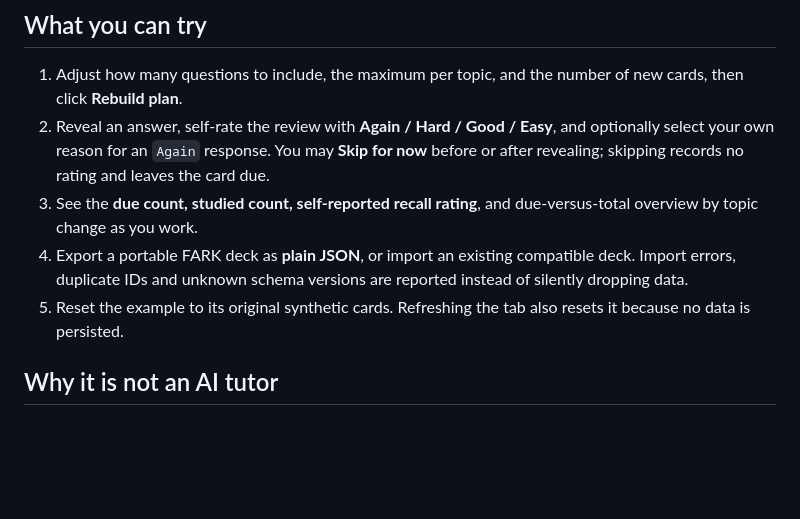
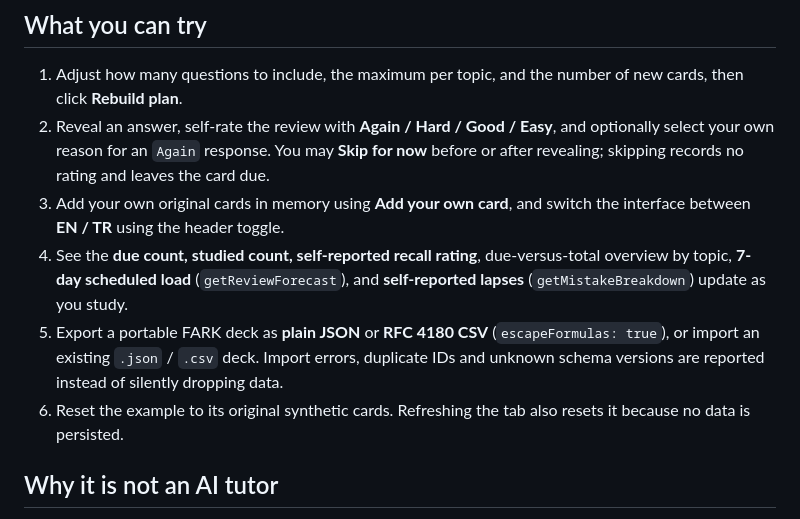
Before and after one commit to merttiramisu-art/fark-study-engine, a Markdown page: docs/interactive-lab.md, the part around the change. Drawn GitHub-style; blank space fills up the shorter version.

Commit message:
feat(web): add custom cards, CSV import/export, 7-day forecast, EN/TR toggle, and Pages workflow

```diff
--- a/docs/interactive-lab.md
+++ b/docs/interactive-lab.md
@@ -18,9 +18,10 @@ This lab is included in the *draft v0.2 pull request*; it is not currently deplo
 
 1. Adjust how many questions to include, the maximum per topic, and the number of new cards, then click **Rebuild plan**.
 2. Reveal an answer, self-rate the review with **Again / Hard / Good / Easy**, and optionally select your own reason for an `Again` response. You may **Skip for now** before or after revealing; skipping records no rating and leaves the card due.
-3. See the **due count, studied count, self-reported recall rating**, and due-versus-total overview by topic change as you work.
-4. Export a portable FARK deck as **plain JSON**, or import an existing compatible deck. Import errors, duplicate IDs and unknown schema versions are reported instead of silently dropping data.
-5. Reset the example to its original synthetic cards. Refreshing the tab also resets it because no data is persisted.
+3. Add your own original cards in memory using **Add your own card**, and switch the interface between **EN / TR** using the header toggle.
+4. See the **due count, studied count, self-reported recall rating**, due-versus-total overview by topic, **7-day scheduled load** (`getReviewForecast`), and **self-reported lapses** (`getMistakeBreakdown`) update as you study.
+5. Export a portable FARK deck as **plain JSON** or **RFC 4180 CSV** (`escapeFormulas: true`), or import an existing `.json` / `.csv` deck. Import errors, duplicate IDs and unknown schema versions are reported instead of silently dropping data.
+6. Reset the example to its original synthetic cards. Refreshing the tab also resets it because no data is persisted.
 
 ## Why it is not an AI tutor
 
```
Also changed, not shown: README.md (+3 -1 lines), README.tr.md (+3 -1 lines), docs/images/interactive-lab.png (added), 10 other files.
